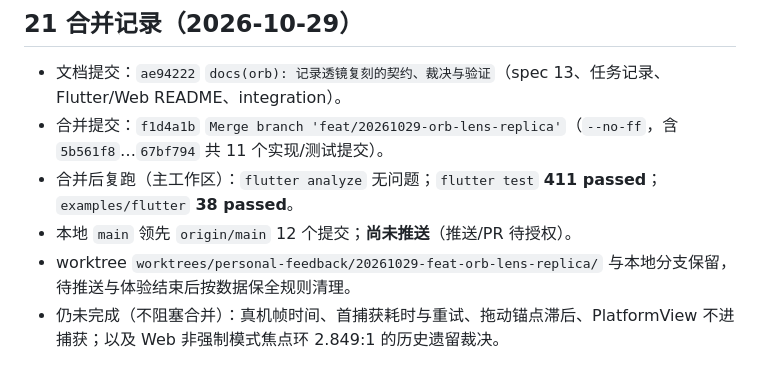
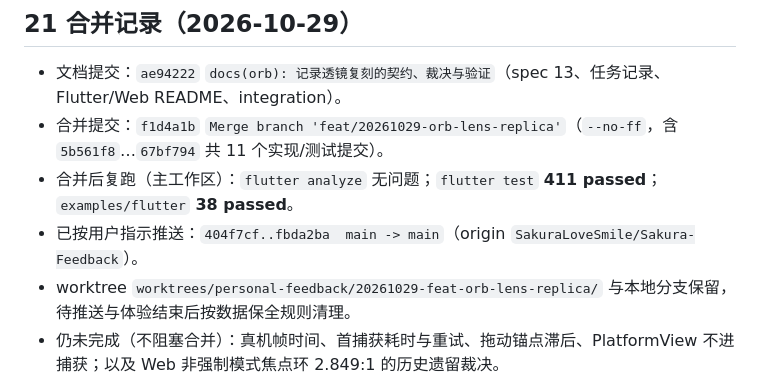
Before and after one commit to SakuraLoveSmile/Sakura-Feedback, a Markdown page: docs/tasks/20261029-orb-lens-replica.md, the part around the change. Rendered like a GitHub page.

Commit message:
docs(orb): 记录 main 已推送

```diff
--- a/docs/tasks/20261029-orb-lens-replica.md
+++ b/docs/tasks/20261029-orb-lens-replica.md
@@ -406,6 +406,6 @@
 - 文档提交：`ae94222` `docs(orb): 记录透镜复刻的契约、裁决与验证`（spec 13、任务记录、Flutter/Web README、integration）。
 - 合并提交：`f1d4a1b` `Merge branch 'feat/20261029-orb-lens-replica'`（`--no-ff`，含 `5b561f8`…`67bf794` 共 11 个实现/测试提交）。
 - 合并后复跑（主工作区）：`flutter analyze` 无问题；`flutter test` **411 passed**；`examples/flutter` **38 passed**。
-- 本地 `main` 领先 `origin/main` 12 个提交；**尚未推送**（推送/PR 待授权）。
+- 已按用户指示推送：`404f7cf..fbda2ba  main -> main`（origin `SakuraLoveSmile/Sakura-Feedback`）。
 - worktree `worktrees/personal-feedback/20261029-feat-orb-lens-replica/` 与本地分支保留，待推送与体验结束后按数据保全规则清理。
 - 仍未完成（不阻塞合并）：真机帧时间、首捕获耗时与重试、拖动锚点滞后、PlatformView 不进捕获；以及 Web 非强制模式焦点环 2.849:1 的历史遗留裁决。
```
